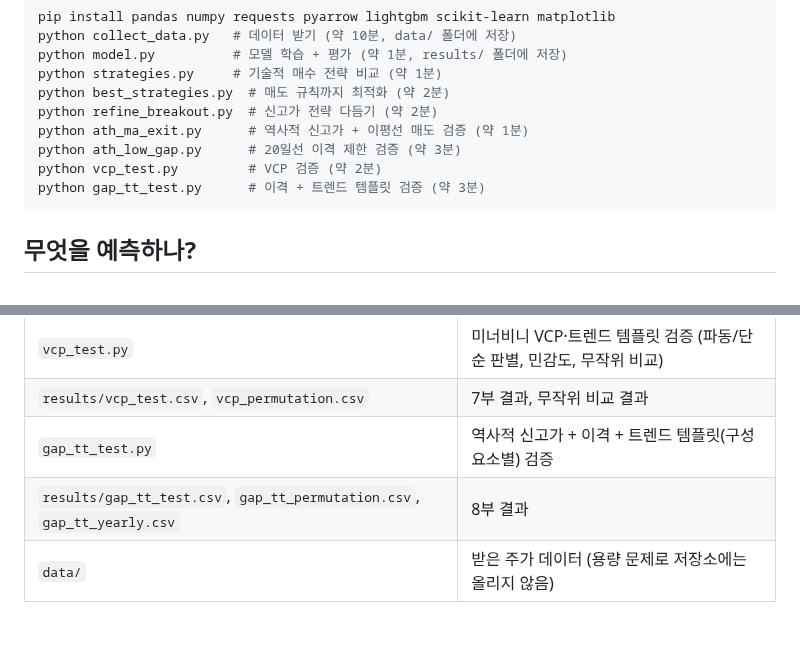
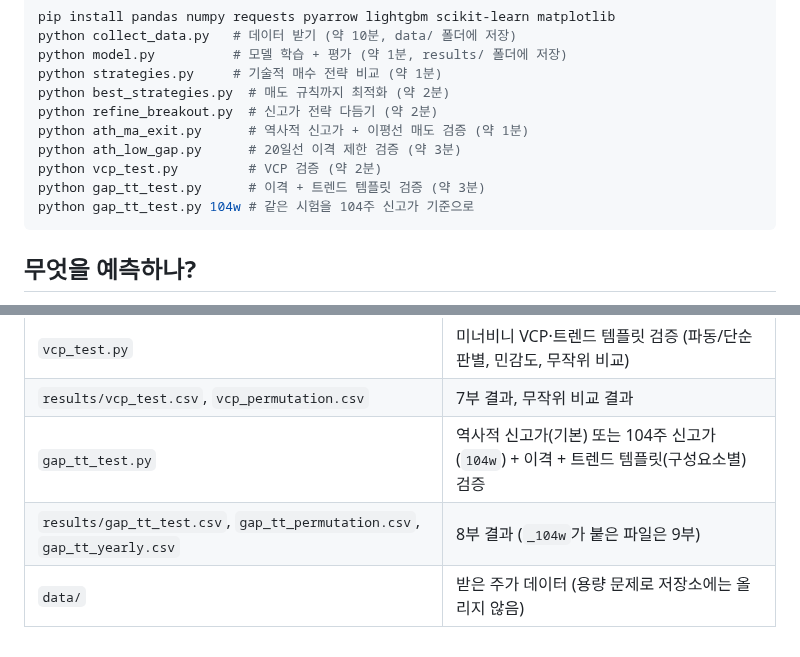
Before and after one commit to lgb0611/.github, a Markdown page: stock-prediction/README.md, 2 parts joined by grey strips. Rendered like a GitHub page.

````diff
--- a/stock-prediction/README.md
+++ b/stock-prediction/README.md
@@ -17,6 +17,7 @@ python ath_ma_exit.py      # 역사적 신고가 + 이평선 매도 검증 (약
 python ath_low_gap.py      # 20일선 이격 제한 검증 (약 3분)
 python vcp_test.py         # VCP 검증 (약 2분)
 python gap_tt_test.py      # 이격 + 트렌드 템플릿 검증 (약 3분)
+python gap_tt_test.py 104w # 같은 시험을 104주 신고가 기준으로
 ```
 
 ## 무엇을 예측하나?
@@ -346,6 +377,6 @@ VCP(변동성 수축 패턴)로 20일선 이격을 줄인 뒤 신고가를 돌
 | `results/ath_low_gap.csv` | 6부 결과 |
 | `vcp_test.py` | 미너비니 VCP·트렌드 템플릿 검증 (파동/단순 판별, 민감도, 무작위 비교) |
 | `results/vcp_test.csv`, `vcp_permutation.csv` | 7부 결과, 무작위 비교 결과 |
-| `gap_tt_test.py` | 역사적 신고가 + 이격 + 트렌드 템플릿(구성요소별) 검증 |
-| `results/gap_tt_test.csv`, `gap_tt_permutation.csv`, `gap_tt_yearly.csv` | 8부 결과 |
+| `gap_tt_test.py` | 역사적 신고가(기본) 또는 104주 신고가(`104w`) + 이격 + 트렌드 템플릿(구성요소별) 검증 |
+| `results/gap_tt_test.csv`, `gap_tt_permutation.csv`, `gap_tt_yearly.csv` | 8부 결과 (`_104w`가 붙은 파일은 9부) |
 | `data/` | 받은 주가 데이터 (용량 문제로 저장소에는 올리지 않음) |
````
Also changed, not shown: other parts of stock-prediction/README.md (+30 -0 lines), stock-prediction/results/gap_tt_test_104w.png (added), 4 other files.
